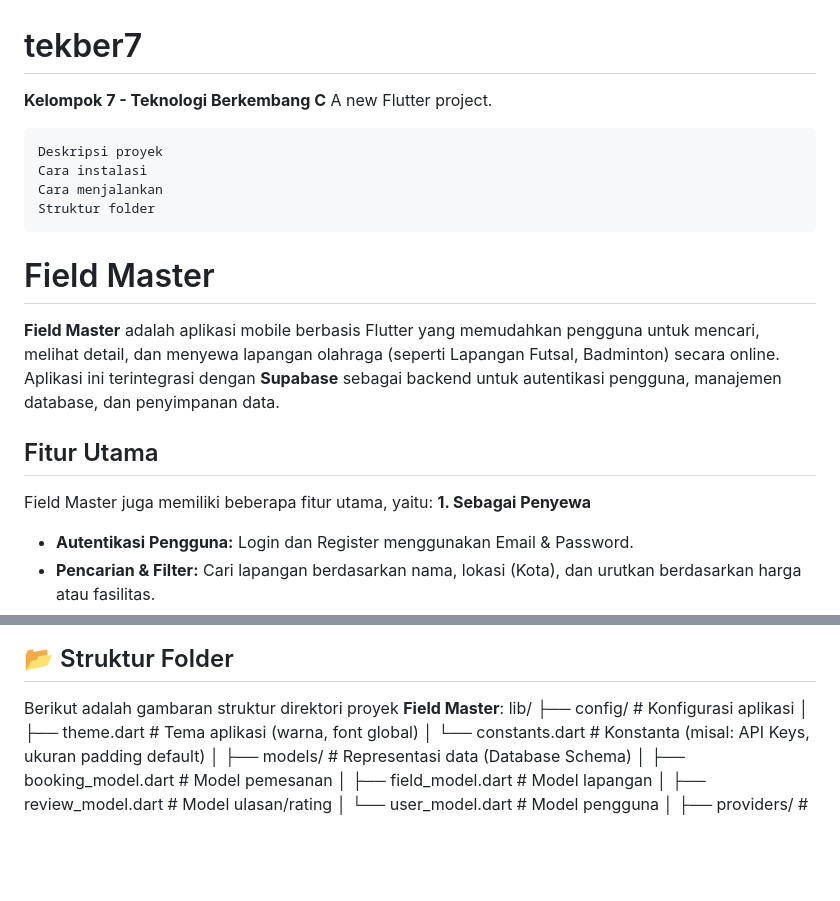
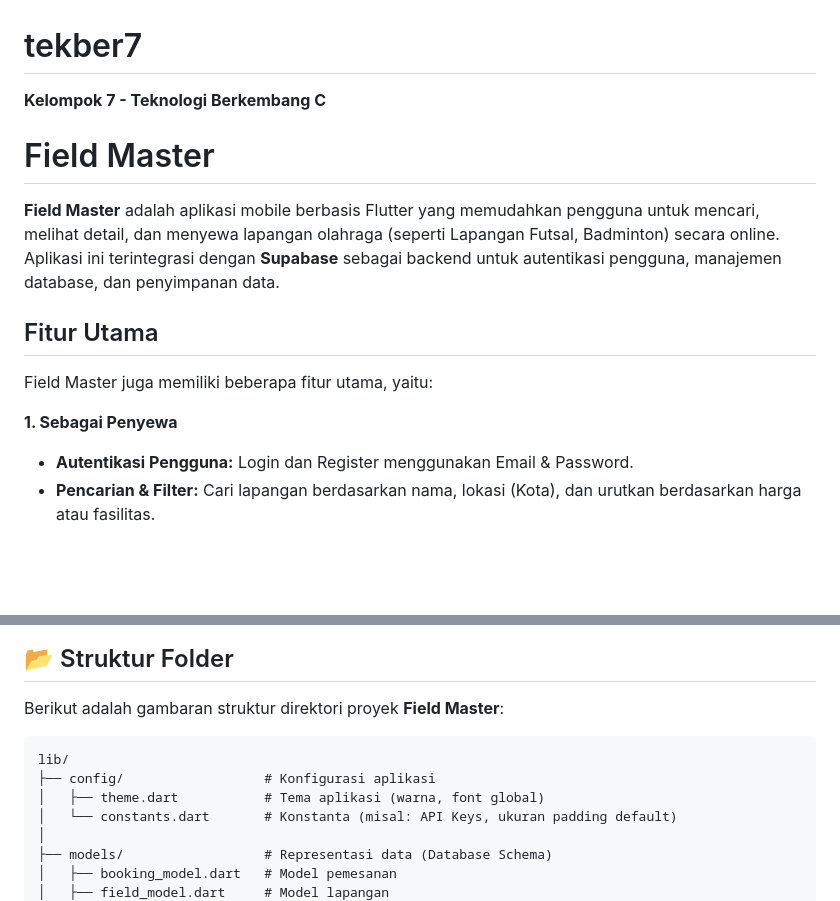
Before and after one commit to arsyanueva/tekber7, a Markdown page: README.md, 2 parts joined by grey strips. Rendered like a GitHub page; blank space fills up the shorter version.

````diff
--- a/README.md
+++ b/README.md
@@ -1,17 +1,13 @@
 # tekber7
 **Kelompok 7 - Teknologi Berkembang C**
-A new Flutter project.
 
-    Deskripsi proyek
-    Cara instalasi
-    Cara menjalankan
-    Struktur folder
 # Field Master
 
 **Field Master** adalah aplikasi mobile berbasis Flutter yang memudahkan pengguna untuk mencari, melihat detail, dan menyewa lapangan olahraga (seperti Lapangan Futsal, Badminton) secara online. Aplikasi ini terintegrasi dengan **Supabase** sebagai backend untuk autentikasi pengguna, manajemen database, dan penyimpanan data.
 
 ## Fitur Utama
 Field Master juga memiliki beberapa fitur utama, yaitu:
+
 **1. Sebagai Penyewa**
 * **Autentikasi Pengguna:** Login dan Register menggunakan Email & Password.
 * **Pencarian & Filter:** Cari lapangan berdasarkan nama, lokasi (Kota), dan urutkan berdasarkan harga atau fasilitas.
@@ -82,6 +78,8 @@ Sebelum memulai, pastikan telah menginstal:
 ## 📂 Struktur Folder
 
 Berikut adalah gambaran struktur direktori proyek **Field Master**:
+
+```text
 lib/
 ├── config/                  # Konfigurasi aplikasi
 │   ├── theme.dart           # Tema aplikasi (warna, font global)
````
Also changed, not shown: other parts of README.md (+1 -1 lines).
